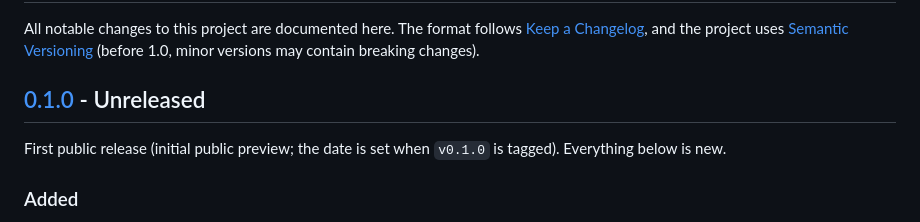
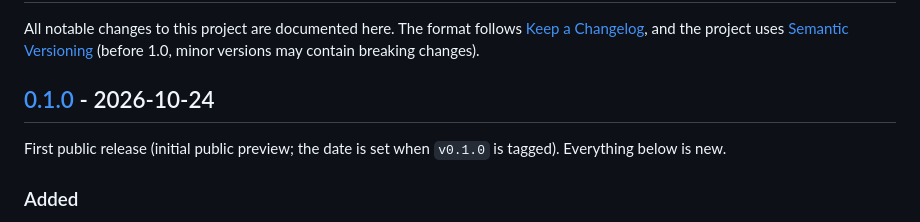
Before and after one commit to liming-ting/netwarden, a Markdown page: CHANGELOG.md, the part around the change. GitHub-like rendering.

Commit message:
Release 0.1.0
Co-Authored-By: Claude Opus 5.5 <noreply@anthropic.com>

```diff
--- a/CHANGELOG.md
+++ b/CHANGELOG.md
@@ -5,7 +5,7 @@ All notable changes to this project are documented here. The format follows
 [Semantic Versioning](https://semver.org/spec/v2.0.0.html) (before 1.0, minor versions may
 contain breaking changes).
 
-## [0.1.0] - Unreleased
+## [0.1.0] - 2026-10-24
 
 First public release (initial public preview; the date is set when `v0.1.0` is
 tagged). Everything below is new.
```
